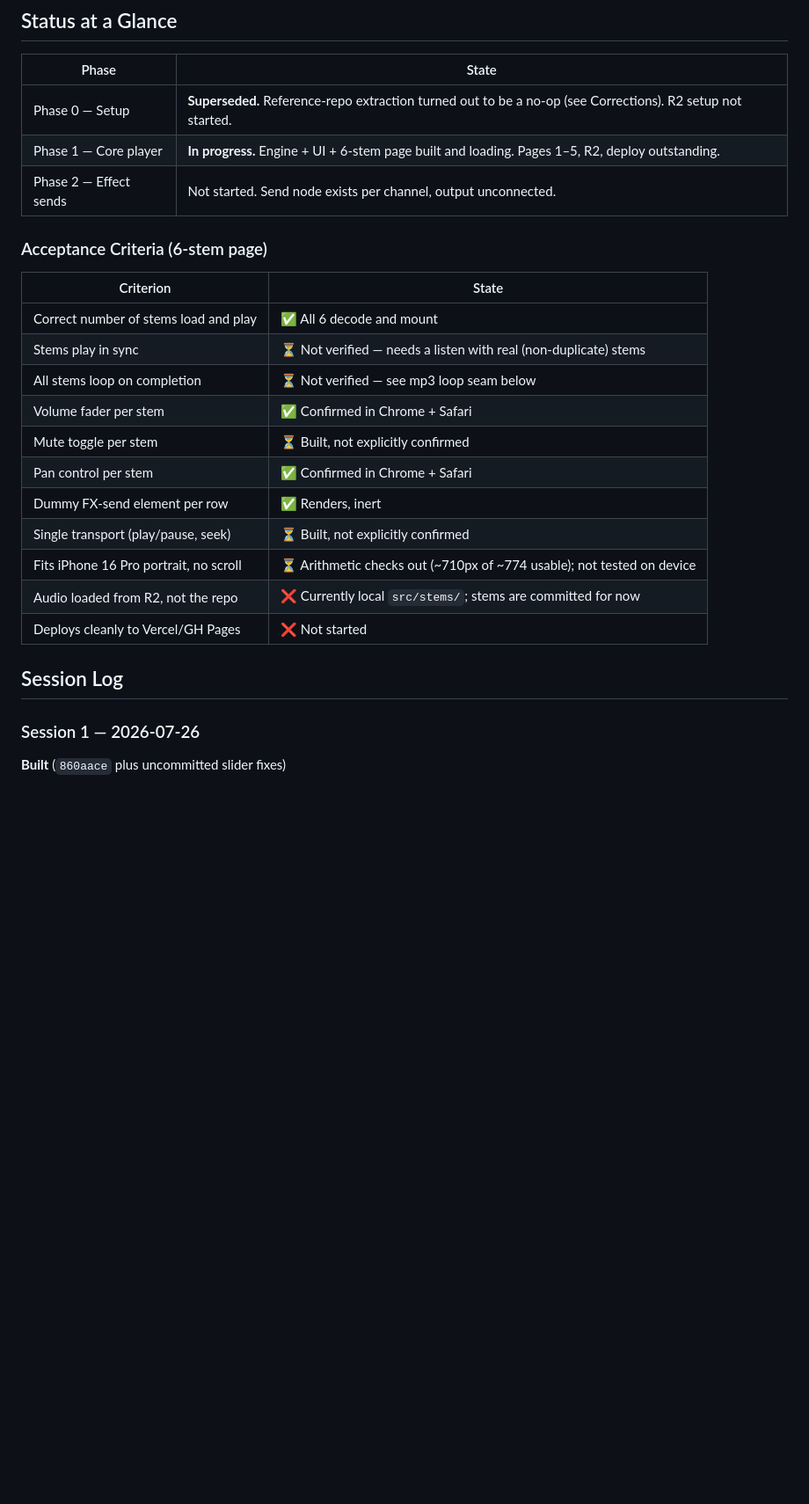
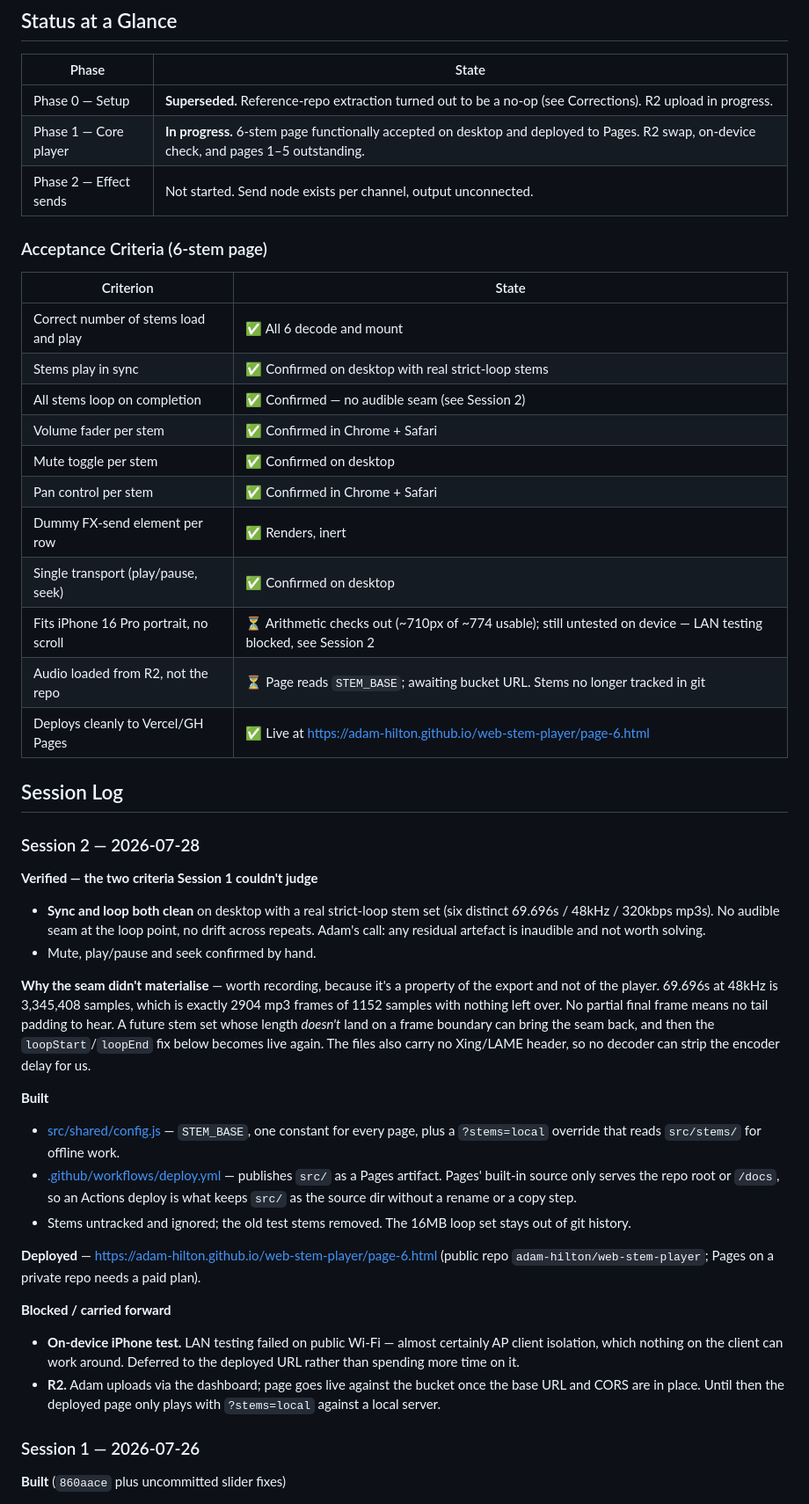
Before and after one commit to adam-hilton/web-stem-player, a Markdown page: project-progress.md, the part around one of its changes. Shown at 88% size. Rendered like a GitHub page; blank space fills up the shorter version.

Commit message:
Record Session 2: sync/loop accepted, Pages deploy live

```diff
--- a/project-progress.md
+++ b/project-progress.md
@@ -7,8 +7,8 @@ Updated at the end of each session. Newest session first in the log.
 
 | Phase | State |
 | --- | --- |
-| Phase 0 — Setup | **Superseded.** Reference-repo extraction turned out to be a no-op (see Corrections). R2 setup not started. |
-| Phase 1 — Core player | **In progress.** Engine + UI + 6-stem page built and loading. Pages 1–5, R2, deploy outstanding. |
+| Phase 0 — Setup | **Superseded.** Reference-repo extraction turned out to be a no-op (see Corrections). R2 upload in progress. |
+| Phase 1 — Core player | **In progress.** 6-stem page functionally accepted on desktop and deployed to Pages. R2 swap, on-device check, and pages 1–5 outstanding. |
 | Phase 2 — Effect sends | Not started. Send node exists per channel, output unconnected. |
 
 ### Acceptance Criteria (6-stem page)
@@ -16,18 +16,56 @@ Updated at the end of each session. Newest session first in the log.
 | Criterion | State |
 | --- | --- |
 | Correct number of stems load and play | ✅ All 6 decode and mount |
-| Stems play in sync | ⏳ Not verified — needs a listen with real (non-duplicate) stems |
-| All stems loop on completion | ⏳ Not verified — see mp3 loop seam below |
+| Stems play in sync | ✅ Confirmed on desktop with real strict-loop stems |
+| All stems loop on completion | ✅ Confirmed — no audible seam (see Session 2) |
 | Volume fader per stem | ✅ Confirmed in Chrome + Safari |
-| Mute toggle per stem | ⏳ Built, not explicitly confirmed |
+| Mute toggle per stem | ✅ Confirmed on desktop |
 | Pan control per stem | ✅ Confirmed in Chrome + Safari |
 | Dummy FX-send element per row | ✅ Renders, inert |
-| Single transport (play/pause, seek) | ⏳ Built, not explicitly confirmed |
-| Fits iPhone 16 Pro portrait, no scroll | ⏳ Arithmetic checks out (~710px of ~774 usable); not tested on device |
-| Audio loaded from R2, not the repo | ❌ Currently local `src/stems/`; stems are committed for now |
-| Deploys cleanly to Vercel/GH Pages | ❌ Not started |
+| Single transport (play/pause, seek) | ✅ Confirmed on desktop |
+| Fits iPhone 16 Pro portrait, no scroll | ⏳ Arithmetic checks out (~710px of ~774 usable); still untested on device — LAN testing blocked, see Session 2 |
+| Audio loaded from R2, not the repo | ⏳ Page reads `STEM_BASE`; awaiting bucket URL. Stems no longer tracked in git |
+| Deploys cleanly to Vercel/GH Pages | ✅ Live at https://adam-hilton.github.io/web-stem-player/page-6.html |
 
 ## Session Log
+
+### Session 2 — 2026-07-28
+
+**Verified — the two criteria Session 1 couldn't judge**
+
+- **Sync and loop both clean** on desktop with a real strict-loop stem set (six distinct
+  69.696s / 48kHz / 320kbps mp3s). No audible seam at the loop point, no drift across
+  repeats. Adam's call: any residual artefact is inaudible and not worth solving.
+- Mute, play/pause and seek confirmed by hand.
+
+**Why the seam didn't materialise** — worth recording, because it's a property of the
+export and not of the player. 69.696s at 48kHz is 3,345,408 samples, which is exactly
+2904 mp3 frames of 1152 samples with nothing left over. No partial final frame means no
+tail padding to hear. A future stem set whose length *doesn't* land on a frame boundary
+can bring the seam back, and then the `loopStart`/`loopEnd` fix below becomes live again.
+The files also carry no Xing/LAME header, so no decoder can strip the encoder delay for us.
+
+**Built**
+
+- [src/shared/config.js](src/shared/config.js) — `STEM_BASE`, one constant for every page,
+  plus a `?stems=local` override that reads `src/stems/` for offline work.
+- [.github/workflows/deploy.yml](.github/workflows/deploy.yml) — publishes `src/` as a
+  Pages artifact. Pages' built-in source only serves the repo root or `/docs`, so an
+  Actions deploy is what keeps `src/` as the source dir without a rename or a copy step.
+- Stems untracked and ignored; the old test stems removed. The 16MB loop set stays out
+  of git history.
+
+**Deployed** — https://adam-hilton.github.io/web-stem-player/page-6.html (public repo
+`adam-hilton/web-stem-player`; Pages on a private repo needs a paid plan).
+
+**Blocked / carried forward**
+
+- **On-device iPhone test.** LAN testing failed on public Wi-Fi — almost certainly AP
+  client isolation, which nothing on the client can work around. Deferred to the deployed
+  URL rather than spending more time on it.
+- **R2.** Adam uploads via the dashboard; page goes live against the bucket once the base
+  URL and CORS are in place. Until then the deployed page only plays with `?stems=local`
+  against a local server.
 
 ### Session 1 — 2026-07-26
 
```
Also changed, not shown: other parts of project-progress.md (+13 -7 lines).
